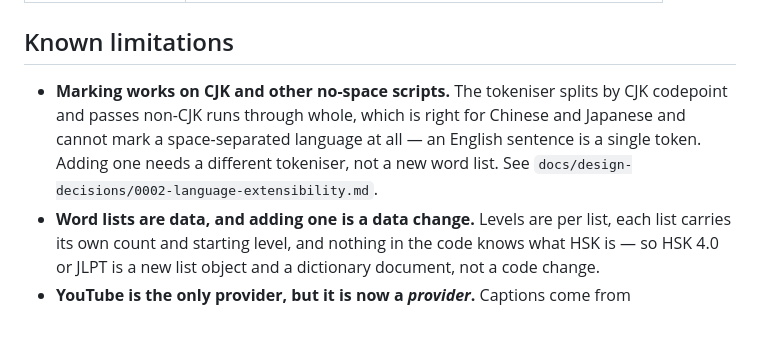
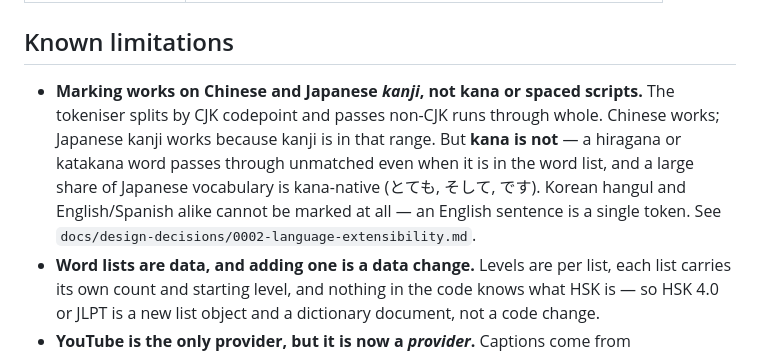
Before and after one commit to lhernandez0/iu, a Markdown page: README.md, the part around the change. Rendered like a GitHub page; blank space fills up the shorter version.

Commit message:
Correct the Japanese claim: kana is not marked, only kanji is
ADR 0002 said Japanese was "correct" alongside Chinese. Measured against
the current segmenter, that is wrong, and the error is worth committing
rather than quietly editing because it is exactly the assumption the ADR
exists to prevent.

  ja = '私は日本語を勉強します'
  ->  私(K) は(?) 日本語(K) を(?) 勉強(K) します(?)
  'とても'  ->  とても(?)   <- in the word list, still not matched

Kanji compounds match because kanji sits in the CJK range checked by
segment.js. Kana does not, because the range test
/[\u3400-\u4dbf\u4e00-\u9fff\uf900-\ufaff]/ excludes hiragana and
katakana — so a kana run passes through whole and is never looked up.
That matters more than it sounds: a large share of Japanese vocabulary is
kana-native (とても, そして, です, ます), and every such word is silently
unmarkable. "Japanese works" is false; "Japanese kanji works" is true.

Two smaller limits found while measuring, also recorded:

- maxWordLength is documented as 4, holding for the Chinese list; a
  Japanese list may carry longer headwords.
- Korean hangul fails for the same reason as kana, not a separate one.

The recommendation does not change — Option B, a precise boundary, then
Option A when a second script actually arrives. What changes is the
boundary: it is now Chinese and Japanese KANJI, which is narrower than
the ADR first drew. That is the point of measuring.

README's "Known limitations" said the same wrong thing and is corrected
to match. No code changed; this is the plan being made accurate before
anyone builds a Japanese word list on it.

```diff
--- a/README.md
+++ b/README.md
@@ -281,11 +281,14 @@ would arrive twice.
 
 ## Known limitations
 
-- **Marking works on CJK and other no-space scripts.** The tokeniser splits by
-  CJK codepoint and passes non-CJK runs through whole, which is right for Chinese
-  and Japanese and cannot mark a space-separated language at all — an English
-  sentence is a single token. Adding one needs a different tokeniser, not a new
-  word list. See `docs/design-decisions/0002-language-extensibility.md`.
+- **Marking works on Chinese and Japanese *kanji*, not kana or spaced scripts.**
+  The tokeniser splits by CJK codepoint and passes non-CJK runs through whole.
+  Chinese works; Japanese kanji works because kanji is in that range. But **kana
+  is not** — a hiragana or katakana word passes through unmatched even when it is
+  in the word list, and a large share of Japanese vocabulary is kana-native
+  (とても, そして, です). Korean hangul and English/Spanish alike cannot be marked
+  at all — an English sentence is a single token. See
+  `docs/design-decisions/0002-language-extensibility.md`.
 - **Word lists are data, and adding one is a data change.** Levels are per list,
   each list carries its own count and starting level, and nothing in the code
   knows what HSK is — so HSK 4.0 or JLPT is a new list object and a dictionary
```
